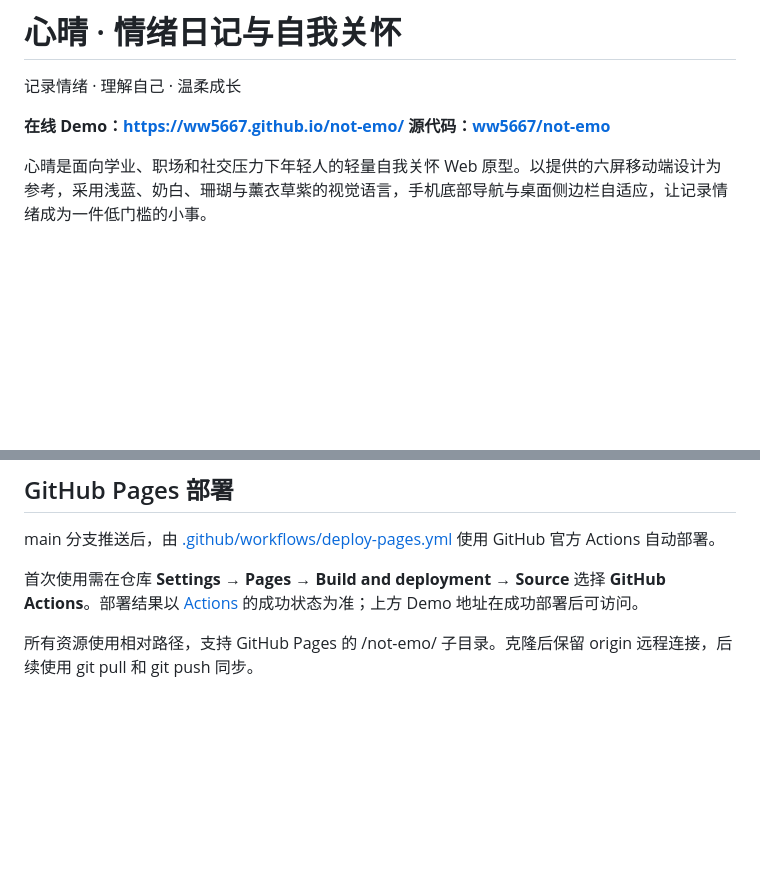
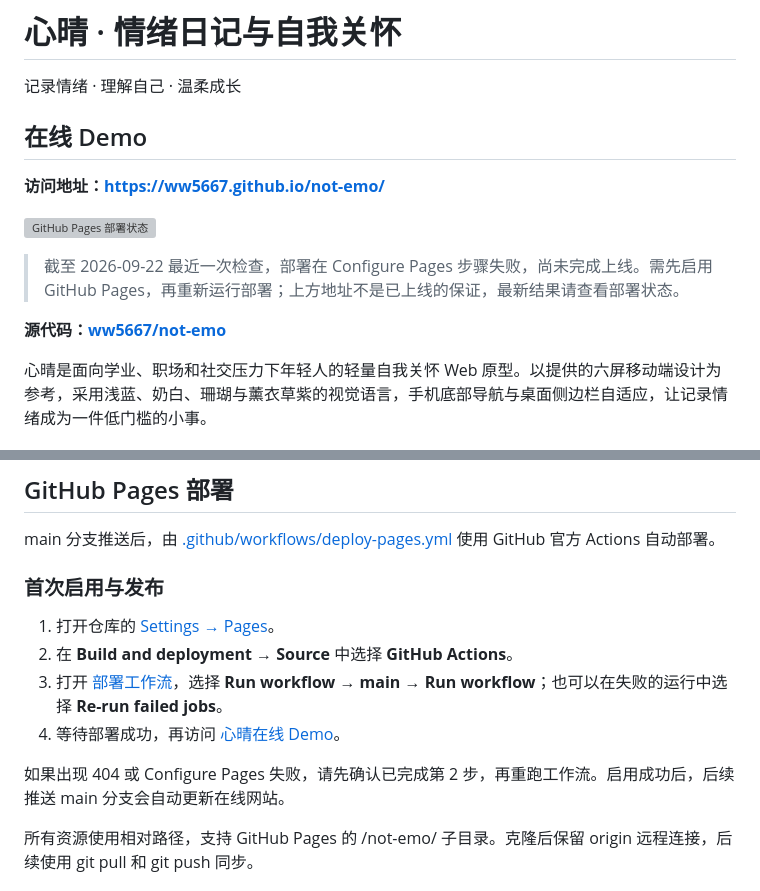
Before and after one commit to ww5667/not-emo, a Markdown page: README.md, 2 parts joined by grey strips. Rendered like a GitHub page; blank space fills up the shorter version; grey boxes are pictures that could not be loaded.

Commit message:
docs: 同步在线 Demo 地址、部署状态与 Pages 启用步骤

```diff
--- a/README.md
+++ b/README.md
@@ -2,7 +2,14 @@
 
 记录情绪 · 理解自己 · 温柔成长
 
-**在线 Demo：[https://ww5667.github.io/not-emo/](https://ww5667.github.io/not-emo/)**
+## 在线 Demo
+
+**访问地址：[https://ww5667.github.io/not-emo/](https://ww5667.github.io/not-emo/)**
+
+[![GitHub Pages 部署状态](https://github.com/ww5667/not-emo/actions/workflows/deploy-pages.yml/badge.svg)](https://github.com/ww5667/not-emo/actions/workflows/deploy-pages.yml)
+
+> 截至 2026-09-22 最近一次检查，部署在 Configure Pages 步骤失败，尚未完成上线。需先启用 GitHub Pages，再重新运行部署；上方地址不是已上线的保证，最新结果请查看部署状态。
+
 **源代码：[ww5667/not-emo](https://github.com/ww5667/not-emo)**
 
 心晴是面向学业、职场和社交压力下年轻人的轻量自我关怀 Web 原型。以提供的六屏移动端设计为参考，采用浅蓝、奶白、珊瑚与薰衣草紫的视觉语言，手机底部导航与桌面侧边栏自适应，让记录情绪成为一件低门槛的小事。
@@ -42,7 +49,14 @@ python -m http.server 4173
 
 main 分支推送后，由 [.github/workflows/deploy-pages.yml](.github/workflows/deploy-pages.yml) 使用 GitHub 官方 Actions 自动部署。
 
-首次使用需在仓库 **Settings → Pages → Build and deployment → Source** 选择 **GitHub Actions**。部署结果以 [Actions](https://github.com/ww5667/not-emo/actions) 的成功状态为准；上方 Demo 地址在成功部署后可访问。
+### 首次启用与发布
+
+1. 打开仓库的 [Settings → Pages](https://github.com/ww5667/not-emo/settings/pages)。
+2. 在 **Build and deployment → Source** 中选择 **GitHub Actions**。
+3. 打开 [部署工作流](https://github.com/ww5667/not-emo/actions/workflows/deploy-pages.yml)，选择 **Run workflow → main → Run workflow**；也可以在失败的运行中选择 **Re-run failed jobs**。
+4. 等待部署成功，再访问 [心晴在线 Demo](https://ww5667.github.io/not-emo/)。
+
+如果出现 404 或 Configure Pages 失败，请先确认已完成第 2 步，再重跑工作流。启用成功后，后续推送 main 分支会自动更新在线网站。
 
 所有资源使用相对路径，支持 GitHub Pages 的 /not-emo/ 子目录。克隆后保留 origin 远程连接，后续使用 git pull 和 git push 同步。
 
```
